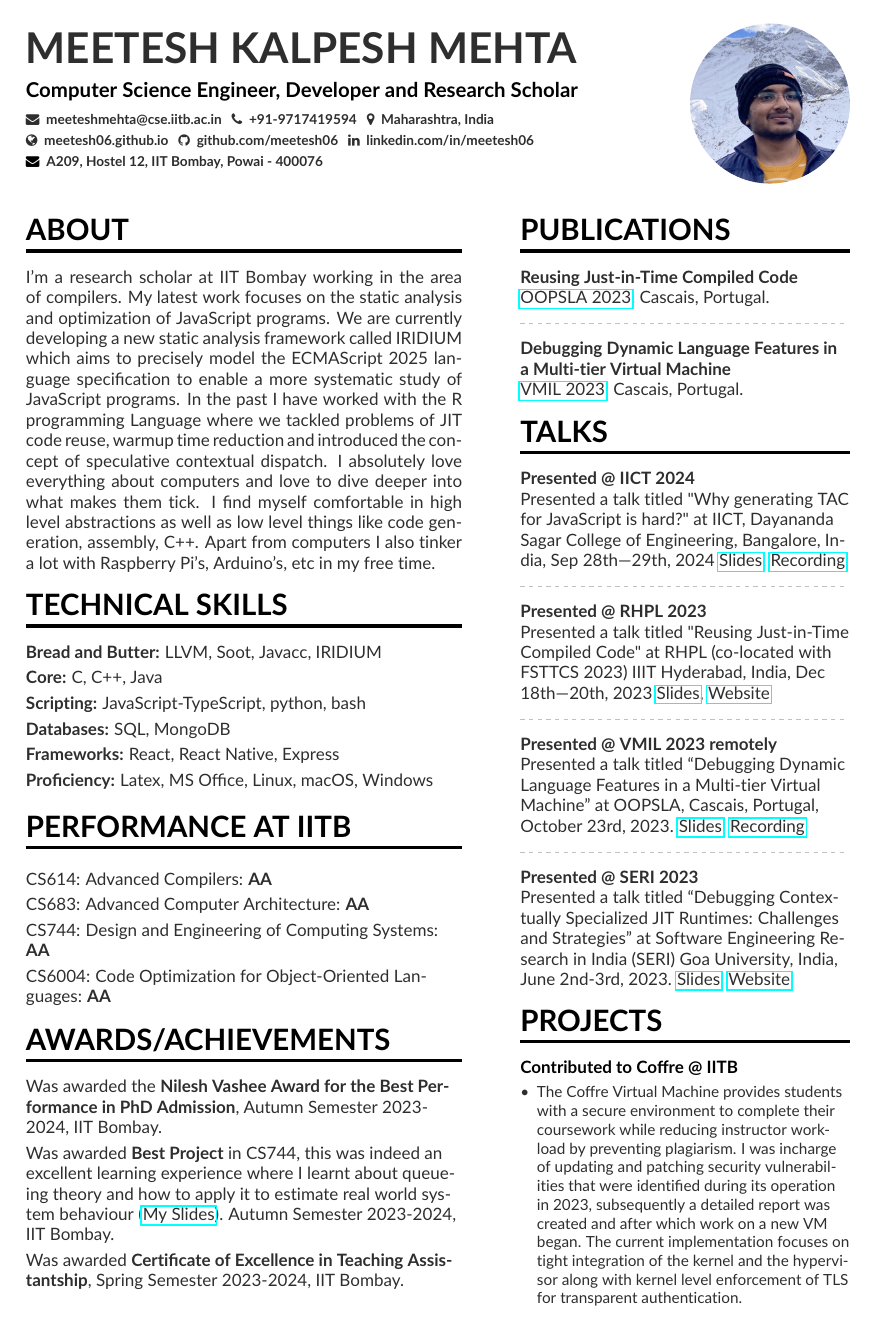
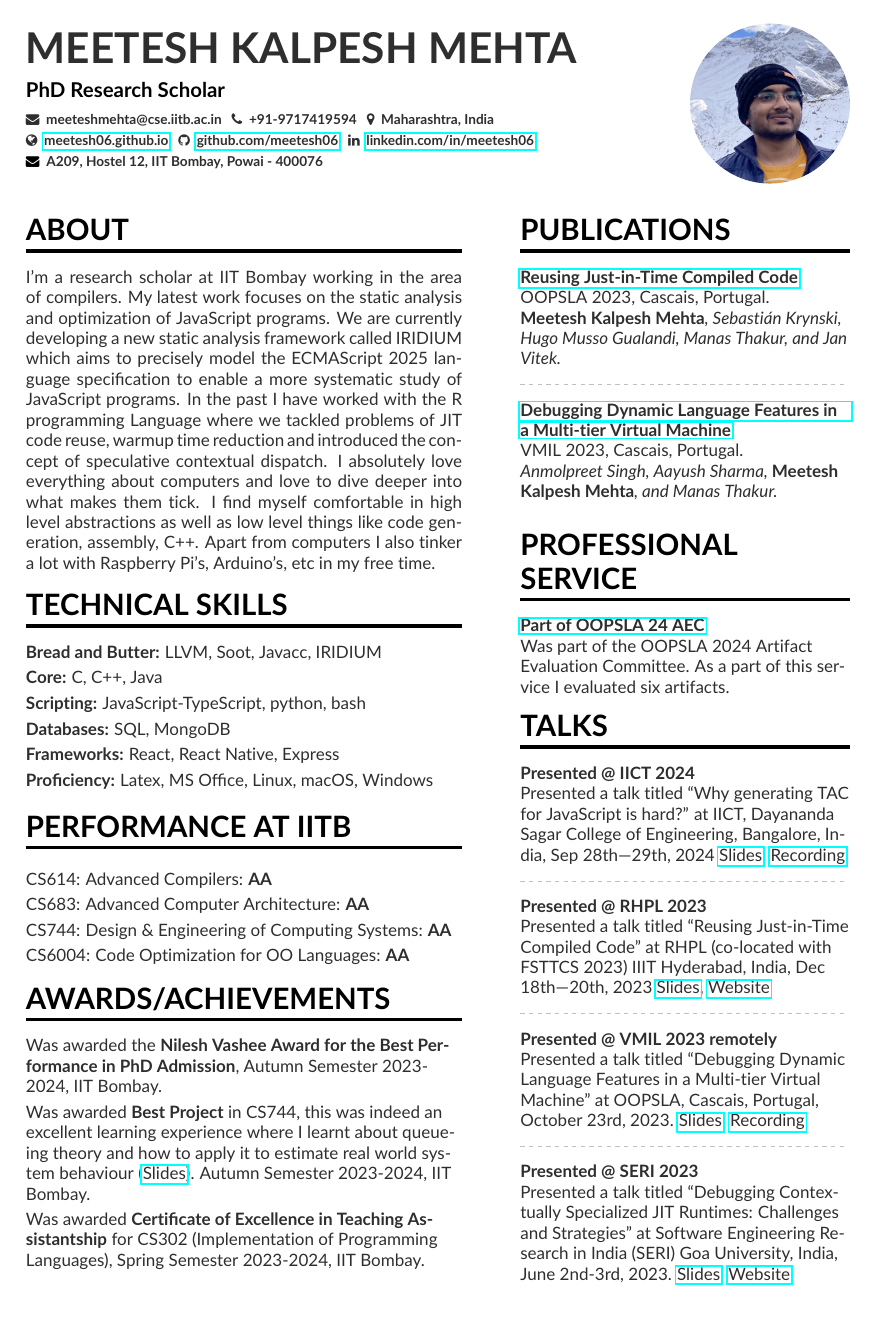
Before and after one commit to meetesh06/CV, a LaTeX CV (MeeteshMehta.tex, which reads page1sidebar.tex): page 1 of 2. Compiled offline with pdfLaTeX.

Commit message:
updates, refactoring, etc...

```diff
--- a/MeeteshMehta.tex
+++ b/MeeteshMehta.tex
@@ -27,7 +27,7 @@
 
 \begin{document}
 \name{Meetesh Kalpesh Mehta}
-\tagline{Computer Science Engineer, Developer and Research Scholar}
+\tagline{PhD Research Scholar}
 \smallskip
 \photo{3.3cm}{Meetesh.jpg}
 \personalinfo{%
@@ -130,10 +130,10 @@ CS614: Advanced Compilers: \textbf{AA}
 CS683: Advanced Computer Architecture: \textbf{AA}
 \smallskip
 
-CS744: Design and Engineering of Computing Systems: \textbf{AA}
+CS744: Design \& Engineering of Computing Systems: \textbf{AA}
 \smallskip
 
-CS6004: Code Optimization for Object-Oriented Languages: \textbf{AA}
+CS6004: Code Optimization for OO Languages: \textbf{AA}
 
 
 \cvsection{Awards/Achievements}
@@ -141,11 +141,10 @@ Was awarded the \textbf{Nilesh Vashee Award for the Best Performance in PhD Admi
 \smallskip
 
 
-
-Was awarded \textbf{Best Project} in CS744, this was indeed an excellent learning experience where I learnt about queueing theory and how to apply it to estimate real world system behaviour (\href{https://www.dropbox.com/scl/fi/jn929eapbmib7v975u4im/DECServer_23D0361.pdf?rlkey=3ia4omysij0r0ozvz9d5dvk76&e=1&dl=0}{My Slides}). Autumn Semester 2023-2024, IIT Bombay.
+Was awarded \textbf{Best Project} in CS744, this was indeed an excellent learning experience where I learnt about queueing theory and how to apply it to estimate real world system behaviour (\href{https://www.dropbox.com/scl/fi/jn929eapbmib7v975u4im/DECServer_23D0361.pdf?rlkey=3ia4omysij0r0ozvz9d5dvk76&e=1&dl=0}{Slides}). Autumn Semester 2023-2024, IIT Bombay.
 \smallskip
 
-Was awarded \textbf{Certificate of Excellence in Teaching Assistantship}, Spring Semester 2023-2024, IIT Bombay.
+Was awarded \textbf{Certificate of Excellence in Teaching Assistantship} for CS302 (Implementation of Programming Languages), Spring Semester 2023-2024, IIT Bombay.
 \smallskip
 
 
--- a/page1sidebar.tex
+++ b/page1sidebar.tex
@@ -1,40 +1,46 @@
+
 
 \cvsection{PUBLICATIONS}
-\textbf{Reusing Just-in-Time Compiled Code}\newline
-\href{https://doi.org/10.1145/3622839}{OOPSLA 2023}, Cascais, Portugal.
+\href{https://doi.org/10.1145/3622839}{\textbf{Reusing Just-in-Time Compiled Code}}\newline
+OOPSLA 2023, Cascais, Portugal.
+
+{\it {\bf Meetesh Kalpesh Mehta}, Sebastián Krynski, Hugo Musso Gualandi, Manas Thakur, and Jan Vitek.}
 
 \divider
 
-\textbf{Debugging Dynamic Language Features in a Multi-tier Virtual Machine}\newline
-\href{https://doi.org/10.1145/3623507.3623549}{VMIL 2023}, Cascais, Portugal.
+\href{https://doi.org/10.1145/3623507.3623549}{\textbf{Debugging Dynamic Language Features in a Multi-tier Virtual Machine}}\newline
+
+VMIL 2023, Cascais, Portugal.
+
+{\it Anmolpreet Singh, Aayush Sharma, {\bf Meetesh Kalpesh Mehta}, and Manas Thakur.}
+
+\cvsection{Professional \\\medskip Service}
+
+\href{https://2024.splashcon.org/profile/meeteshkalpeshmehta}{\textbf{Part of OOPSLA 24 AEC}}\newline
+
+Was part of the OOPSLA 2024 Artifact Evaluation Committee.
+As a part of this service I evaluated six artifacts.
 
 \cvsection{TALKS}
 
 \textbf{Presented @ IICT 2024}\newline
-Presented a talk titled "Why generating TAC for JavaScript is hard?" at IICT, Dayananda Sagar College of Engineering, Bangalore, India, Sep 28th—29th, 2024
+Presented a talk titled ``Why generating TAC for JavaScript is hard?'' at IICT, Dayananda Sagar College of Engineering, Bangalore, India, Sep 28th—29th, 2024
 \href{https://meetesh06.github.io/IICT-PPT-RC2.pdf}{Slides}, \href{https://www.youtube.com/watch?v=5yYm6mYRiO8}{Recording}
 
 \divider
 
 \textbf{Presented @ RHPL 2023}\newline
-Presented a talk titled "Reusing Just-in-Time Compiled Code" at RHPL (co-located with FSTTCS 2023) IIIT Hyderabad, India, Dec 18th—20th, 2023
+Presented a talk titled ``Reusing Just-in-Time Compiled Code'' at RHPL (co-located with FSTTCS 2023) IIIT Hyderabad, India, Dec 18th—20th, 2023
 \href{https://meetesh06.github.io/RHPL-23.pdf}{Slides}, \href{https://fmindia.cmi.ac.in/rhpl/index.html}{Website}
 
 \divider
 
 \textbf{Presented @ VMIL 2023 remotely}\newline
-Presented a talk titled “Debugging Dynamic Language Features in a Multi-tier Virtual Machine” at OOPSLA, Cascais, Portugal, October 23rd, 2023.
+Presented a talk titled ``Debugging Dynamic Language Features in a Multi-tier Virtual Machine'' at OOPSLA, Cascais, Portugal, October 23rd, 2023.
 \href{https://meetesh06.github.io/VMIL-23-talk.pdf}{Slides}, \href{https://www.youtube.com/watch?v=pd_Px8LaHvw&t=20041s}{Recording}
 
 \divider
 
 \textbf{Presented @ SERI 2023}\newline
-Presented a talk titled “Debugging Contextually Specialized JIT Runtimes: Challenges and Strategies” at Software Engineering Research in India (SERI) Goa University, India, June 2nd-3rd, 2023.
+Presented a talk titled ``Debugging Contextually Specialized JIT Runtimes: Challenges and Strategies'' at Software Engineering Research in India (SERI) Goa University, India, June 2nd-3rd, 2023.
 \href{https://meetesh06.github.io/seri-23-talk.pdf}{Slides}, \href{https://sites.google.com/view/seri-2023-goa/talks?authuser=0}{Website}
-
-\cvsection{Projects}
-
-\cvproject{Contributed to Coffre @ IITB}
-\begin{itemize}
-\item The Coffre Virtual Machine provides students with a secure environment to complete their coursework while reducing instructor workload by preventing plagiarism. I was incharge of updating and patching security vulnerabilities that were identified during its operation in 2023, subsequently a detailed report was created and after which work on a new VM began. The current implementation focuses on tight integration of the kernel and the hypervisor along with kernel level enforcement of TLS for transparent authentication.
-\end{itemize}
```
Also changed, not shown: page2sidebar.tex (+19 -13 lines), MeeteshMehta.tex (60 more changed lines).
